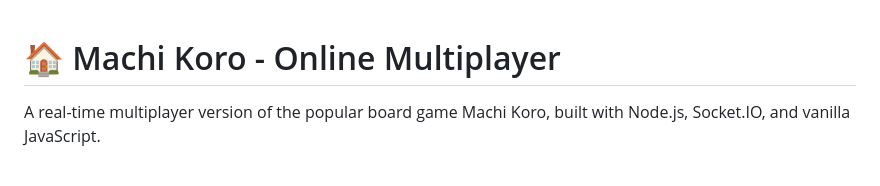
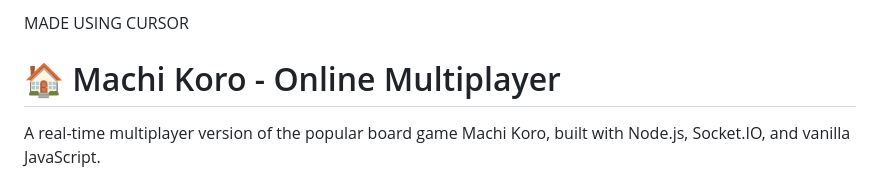
Before and after one commit to meyerpolanco/mKoro, a Markdown page: README.md, the part around the change. GitHub-like rendering.

```diff
--- a/README.md
+++ b/README.md
@@ -1,3 +1,5 @@
+MADE USING CURSOR
+
 # 🏠 Machi Koro - Online Multiplayer
 
 A real-time multiplayer version of the popular board game Machi Koro, built with Node.js, Socket.IO, and vanilla JavaScript.
```
